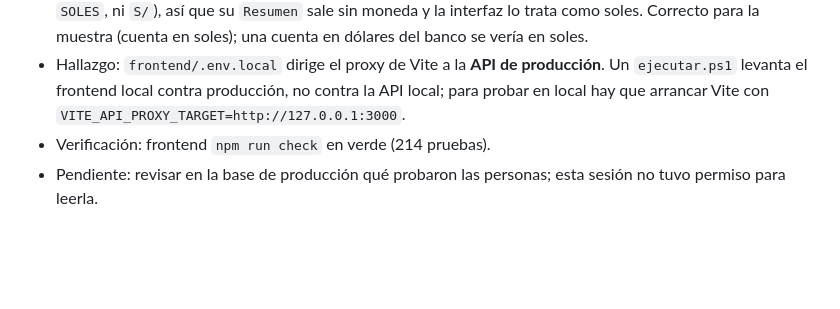
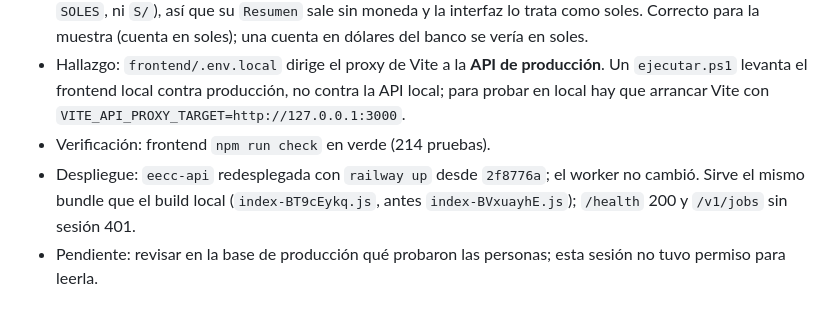
Before and after one commit to Doarmfando/eecc, a Markdown page: docs/bitacora/README.md, the part around the change. GitHub-like rendering; blank space fills up the shorter version.

Commit message:
Bitácora: despliegue de la corrección del ITF
Co-Authored-By: Claude Opus 5.5 (1M context) <noreply@anthropic.com>

```diff
--- a/docs/bitacora/README.md
+++ b/docs/bitacora/README.md
@@ -21,6 +21,7 @@ Registrar cambios materiales en orden descendente. No incluir datos bancarios, r
 - Hallazgo: el Banco de la Nación **no declara la moneda** en ninguna parte de su primera página (ni `MONEDA`, ni `SOLES`, ni `S/`), así que su `Resumen` sale sin moneda y la interfaz lo trata como soles. Correcto para la muestra (cuenta en soles); una cuenta en dólares del banco se vería en soles.
 - Hallazgo: `frontend/.env.local` dirige el proxy de Vite a la **API de producción**. Un `ejecutar.ps1` levanta el frontend local contra producción, no contra la API local; para probar en local hay que arrancar Vite con `VITE_API_PROXY_TARGET=http://127.0.0.1:3000`.
 - Verificación: frontend `npm run check` en verde (214 pruebas).
+- Despliegue: `eecc-api` redesplegada con `railway up` desde `2f8776a`; el worker no cambió. Sirve el mismo bundle que el build local (`index-BT9cEykq.js`, antes `index-BVxuayhE.js`); `/health` 200 y `/v1/jobs` sin sesión 401.
 - Pendiente: revisar en la base de producción qué probaron las personas; esta sesión no tuvo permiso para leerla.
 
 ## 2026-10-06 — PDF protegidos, BBVA y Banco de la Nación en la carga, y dólares con su signo
```
